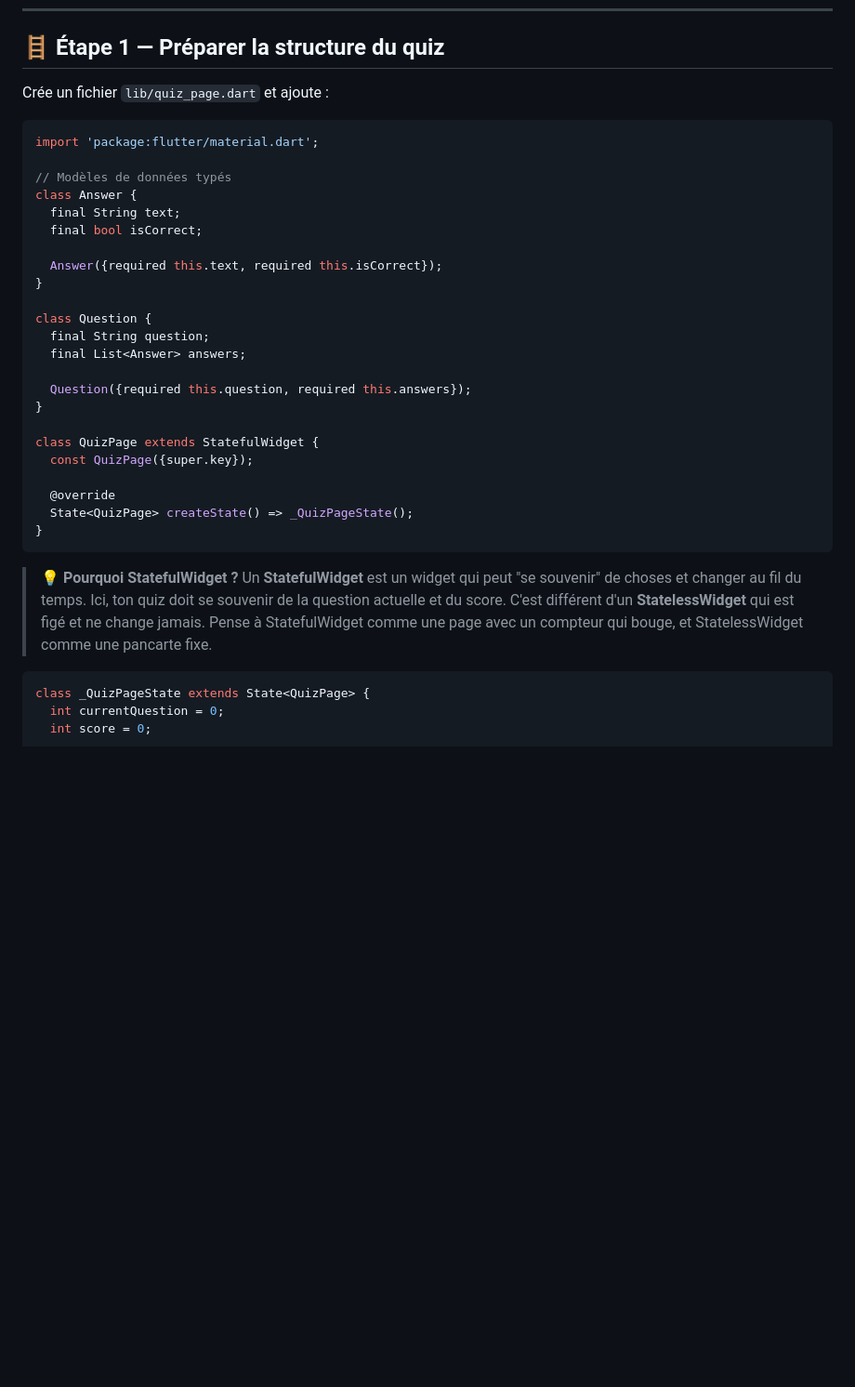
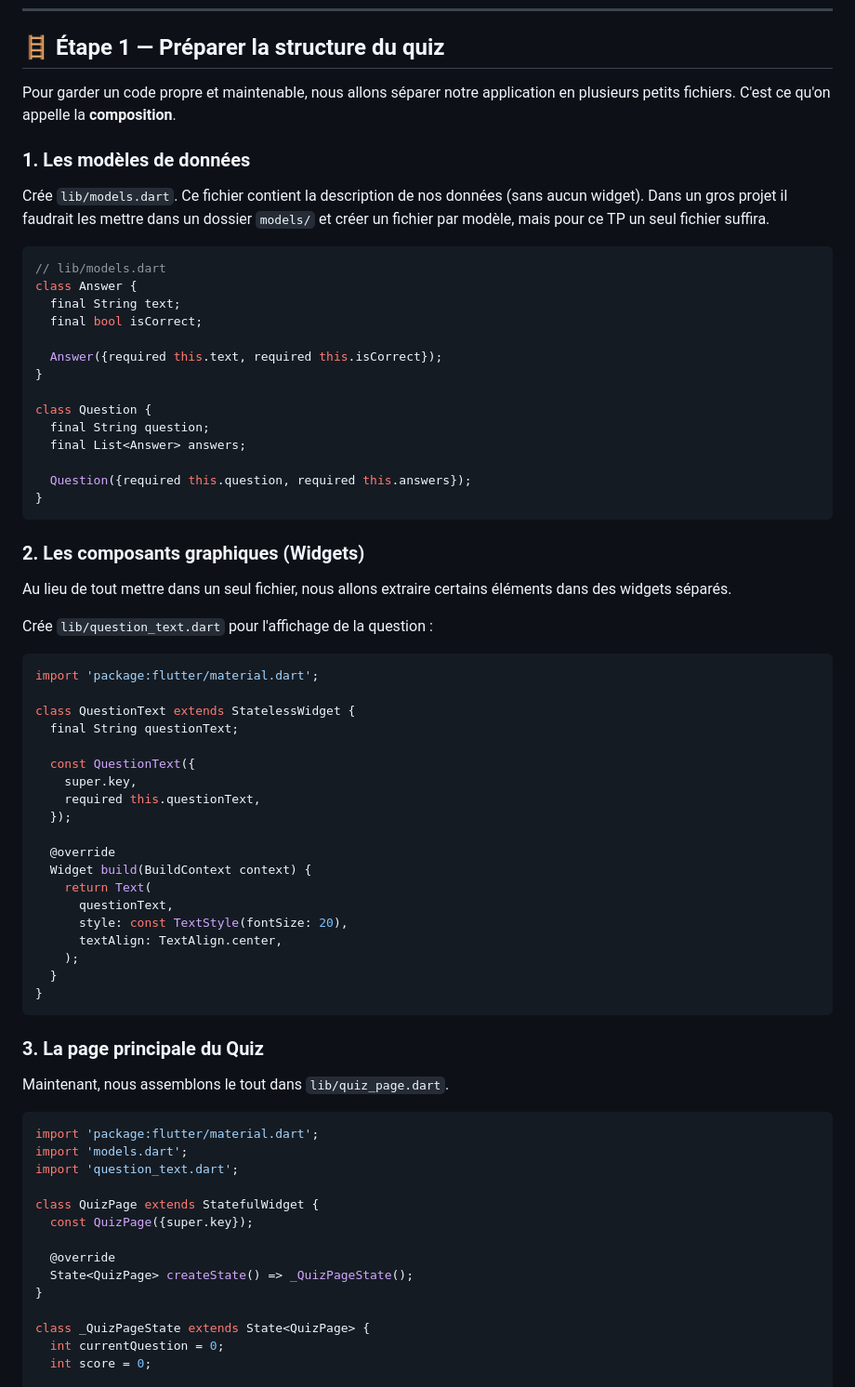
Before and after one commit to P2Wdisabled/Cours-Flutter, a Markdown page: tp2.md, the part around one of its changes. Shown at 93% size. GitHub-like rendering; blank space fills up the shorter version.

````diff
--- a/tp2.md
+++ b/tp2.md
@@ -14,12 +14,13 @@
 
 ## 🪜 Étape 1 — Préparer la structure du quiz
 
-Crée un fichier `lib/quiz_page.dart` et ajoute :
+Pour garder un code propre et maintenable, nous allons séparer notre application en plusieurs petits fichiers. C'est ce qu'on appelle la **composition**.
+
+### 1. Les modèles de données
+Crée `lib/models.dart`. Ce fichier contient la description de nos données (sans aucun widget). Dans un gros projet il faudrait les mettre dans un dossier `models/` et créer un fichier par modèle, mais pour ce TP un seul fichier suffira.
 
 ```dart
-import 'package:flutter/material.dart';
-
-// Modèles de données typés
+// lib/models.dart
 class Answer {
   final String text;
   final bool isCorrect;
@@ -33,6 +34,41 @@ class Question {
 
   Question({required this.question, required this.answers});
 }
+```
+
+### 2. Les composants graphiques (Widgets)
+Au lieu de tout mettre dans un seul fichier, nous allons extraire certains éléments dans des widgets séparés.
+
+Crée `lib/question_text.dart` pour l'affichage de la question :
+```dart
+import 'package:flutter/material.dart';
+
+class QuestionText extends StatelessWidget {
+  final String questionText;
+
+  const QuestionText({
+    super.key,
+    required this.questionText,
+  });
+
+  @override
+  Widget build(BuildContext context) {
+    return Text(
+      questionText,
+      style: const TextStyle(fontSize: 20),
+      textAlign: TextAlign.center,
+    );
+  }
+}
+```
+
+### 3. La page principale du Quiz
+Maintenant, nous assemblons le tout dans `lib/quiz_page.dart`.
+
+```dart
+import 'package:flutter/material.dart';
+import 'models.dart';
+import 'question_text.dart';
 
 class QuizPage extends StatefulWidget {
   const QuizPage({super.key});
@@ -40,12 +76,7 @@ class QuizPage extends StatefulWidget {
   @override
   State<QuizPage> createState() => _QuizPageState();
 }
-```
 
-> **💡 Pourquoi StatefulWidget ?**
-> Un **StatefulWidget** est un widget qui peut "se souvenir" de choses et changer au fil du temps. Ici, ton quiz doit se souvenir de la question actuelle et du score. C'est différent d'un **StatelessWidget** qui est figé et ne change jamais. Pense à StatefulWidget comme une page avec un compteur qui bouge, et StatelessWidget comme une pancarte fixe.
-
-```dart
 class _QuizPageState extends State<QuizPage> {
   int currentQuestion = 0;
   int score = 0;
````
Also changed, not shown: other parts of tp2.md (+46 -28 lines).
